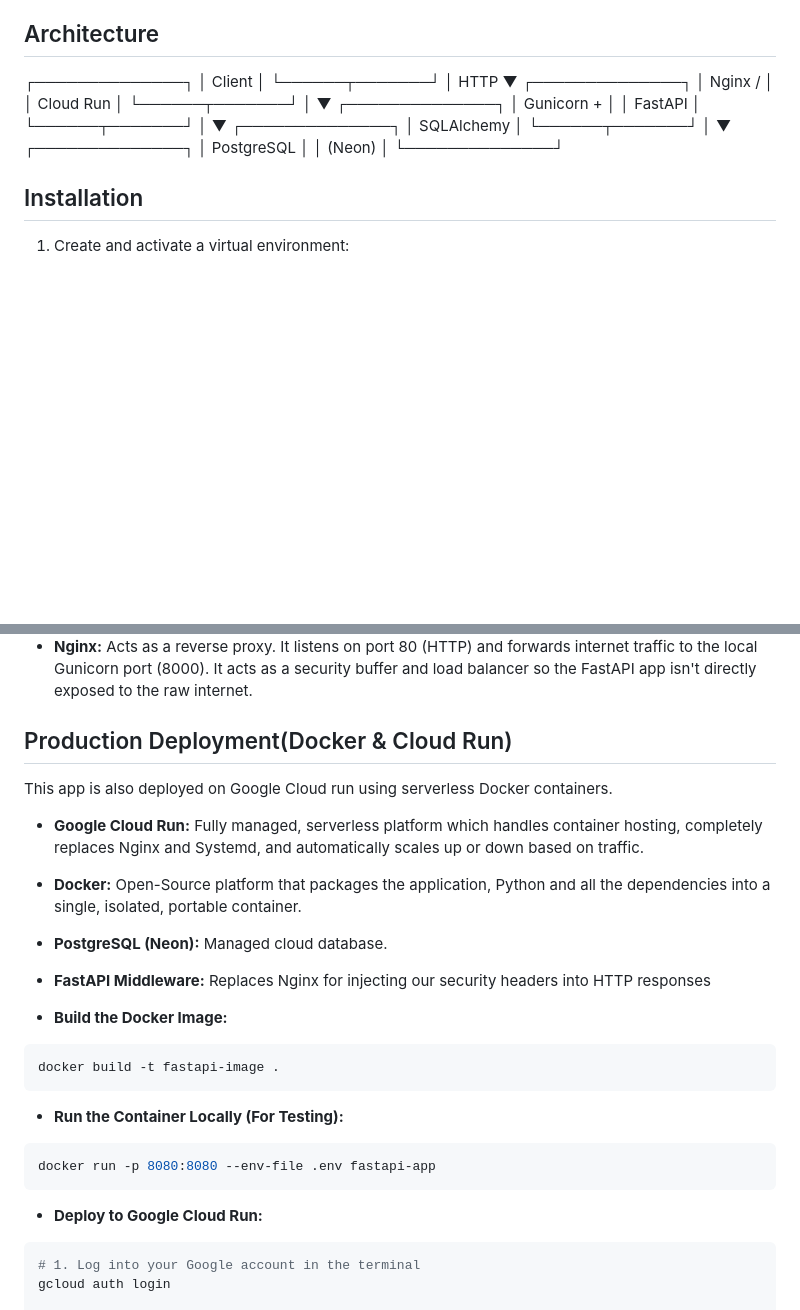
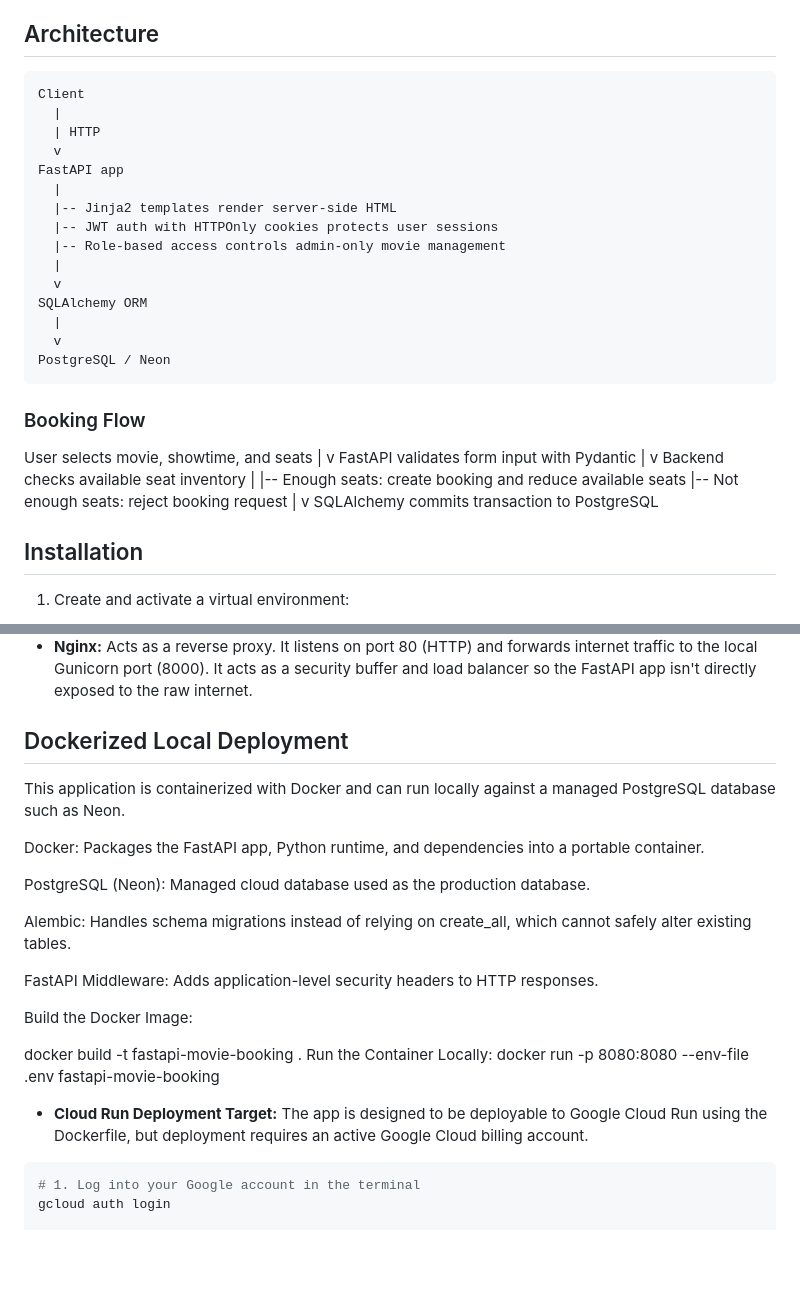
Before and after one commit to dyani368/fastapi-movie-booking, a Markdown page: README.md, 2 parts joined by grey strips. GitHub-like rendering; blank space fills up the shorter version.

Commit message:
refined README

````diff
--- a/README.md
+++ b/README.md
@@ -19,32 +19,38 @@ A full-stack movie booking system built with FastAPI, featuring role-based JWT A
 
 ## Architecture
 
-┌──────────────┐
-│    Client    │
-└──────┬───────┘
-       │ HTTP
-       ▼
-┌──────────────┐
-│ Nginx /      │
-│ Cloud Run    │
-└──────┬───────┘
-       │
-       ▼
-┌──────────────┐
-│ Gunicorn +   │
-│ FastAPI      │
-└──────┬───────┘
-       │
-       ▼
-┌──────────────┐
-│ SQLAlchemy   │
-└──────┬───────┘
-       │
-       ▼
-┌──────────────┐
-│ PostgreSQL   │
-│ (Neon)       │
-└──────────────┘
+```text
+Client
+  |
+  | HTTP
+  v
+FastAPI app
+  |
+  |-- Jinja2 templates render server-side HTML
+  |-- JWT auth with HTTPOnly cookies protects user sessions
+  |-- Role-based access controls admin-only movie management
+  |
+  v
+SQLAlchemy ORM
+  |
+  v
+PostgreSQL / Neon
+```
+
+### Booking Flow
+User selects movie, showtime, and seats
+  |
+  v
+FastAPI validates form input with Pydantic
+  |
+  v
+Backend checks available seat inventory
+  |
+  |-- Enough seats: create booking and reduce available seats
+  |-- Not enough seats: reject booking request
+  |
+  v
+SQLAlchemy commits transaction to PostgreSQL
 
 
 ## Installation
@@ -77,27 +83,26 @@ This application is deployed on a Linux VPS using a traditional reverse-proxy ar
 * **Gunicorn & Systemd:** Gunicorn acts as a process manager with Uvicorn workers. Systemd runs Gunicorn in the background 24/7 and restarts it automatically if it crashes or if the server reboots.
 * **Nginx:** Acts as a reverse proxy. It listens on port 80 (HTTP) and forwards internet traffic to the local Gunicorn port (8000). It acts as a security buffer and load balancer so the FastAPI app isn't directly exposed to the raw internet.
 
-## Production Deployment(Docker & Cloud Run)
+## Dockerized Local Deployment
 
-This app is also deployed on Google Cloud run using serverless Docker containers.
+This application is containerized with Docker and can run locally against a managed PostgreSQL database such as Neon.
 
-* **Google Cloud Run:** Fully managed, serverless platform which handles container hosting, completely replaces Nginx and Systemd, and automatically scales up or down based on traffic.
+Docker: Packages the FastAPI app, Python runtime, and dependencies into a portable container.
 
-* **Docker:** Open-Source platform that packages the application, Python and all the dependencies into a single, isolated, portable container.
+PostgreSQL (Neon): Managed cloud database used as the production database.
 
-* **PostgreSQL (Neon):** Managed cloud database.
+Alembic: Handles schema migrations instead of relying on create_all, which cannot safely alter existing tables.
 
-* **FastAPI Middleware:** Replaces Nginx for injecting our security headers into HTTP responses
+FastAPI Middleware: Adds application-level security headers to HTTP responses.
 
-* **Build the Docker Image:**
-```bash
-docker build -t fastapi-image .
-```
-* **Run the Container Locally (For Testing):**
-```bash
-docker run -p 8080:8080 --env-file .env fastapi-app
-```
-* **Deploy to Google Cloud Run:**
+Build the Docker Image:
+
+docker build -t fastapi-movie-booking .
+Run the Container Locally:
+docker run -p 8080:8080 --env-file .env fastapi-movie-booking
+
+* **Cloud Run Deployment Target:**
+The app is designed to be deployable to Google Cloud Run using the Dockerfile, but deployment requires an active Google Cloud billing account.
 ```bash
 # 1. Log into your Google account in the terminal
 gcloud auth login
````
